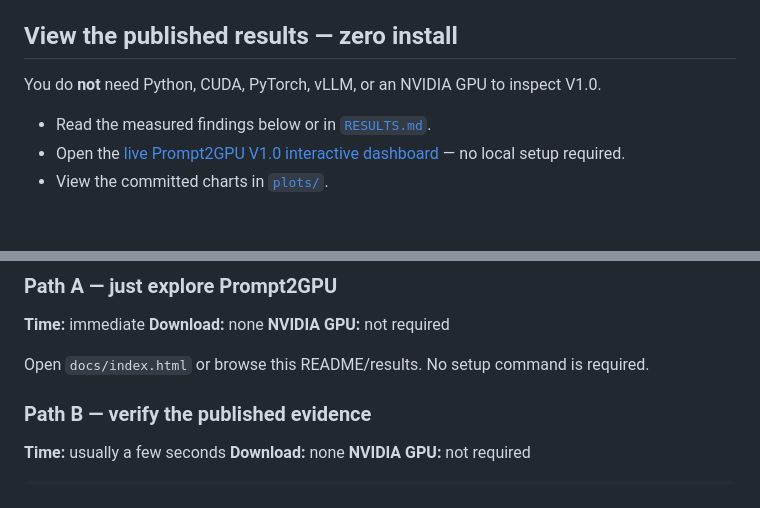
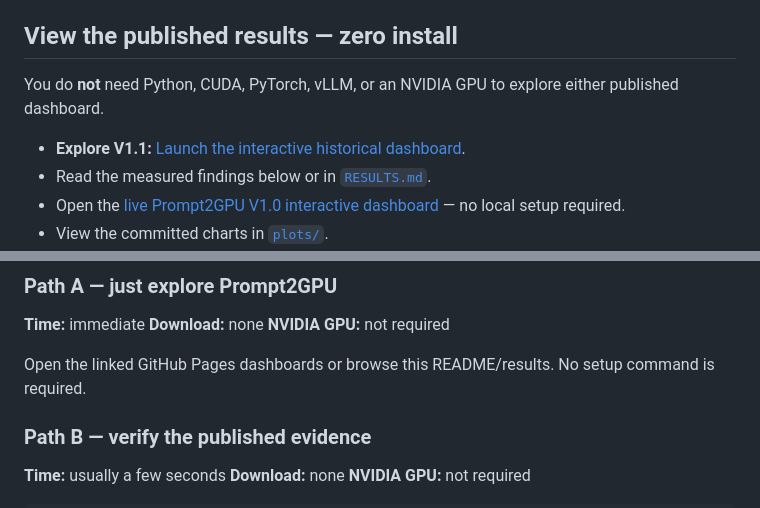
Before and after one commit to santoshkumarsystems/Prompt2GPU, a Markdown page: README.md, 2 parts joined by grey strips. GitHub-like rendering; blank space fills up the shorter version.

```diff
--- a/README.md
+++ b/README.md
@@ -32,8 +47,9 @@ Measured follow-on C64/T4 experiments add client-observed TTFT/TPOT/conditional
 
 ## View the published results — zero install
 
-You do **not** need Python, CUDA, PyTorch, vLLM, or an NVIDIA GPU to inspect V1.0.
+You do **not** need Python, CUDA, PyTorch, vLLM, or an NVIDIA GPU to explore either published dashboard.
 
+- **Explore V1.1:** [Launch the interactive historical dashboard](https://santoshkumarsystems.github.io/Prompt2GPU/v1_1.html).
 - Read the measured findings below or in [`RESULTS.md`](RESULTS.md).
 - Open the [live Prompt2GPU V1.0 interactive dashboard](https://santoshkumarsystems.github.io/Prompt2GPU/) — no local setup required.
 - View the committed charts in [`plots/`](plots/).
@@ -102,7 +118,7 @@ For interpretation and limitations, read [`RESULTS.md`](RESULTS.md) and [`METHOD
 **Download:** none
 **NVIDIA GPU:** not required
 
-Open `docs/index.html` or browse this README/results. No setup command is required.
+Open the linked GitHub Pages dashboards or browse this README/results. No setup command is required.
 
 ### Path B — verify the published evidence
 
```
Also changed, not shown: other parts of README.md (+24 -9 lines), docs/images/v1_1_dashboard_preview.png (added).
